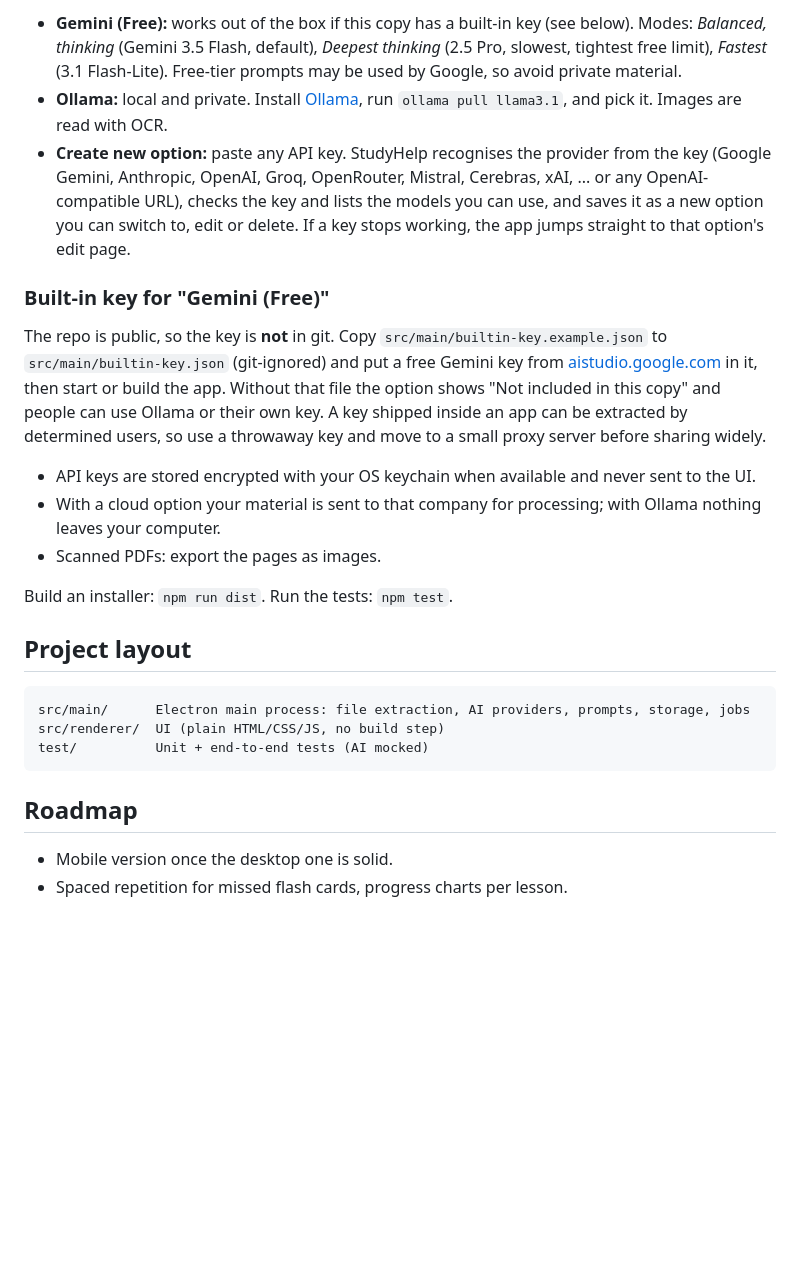
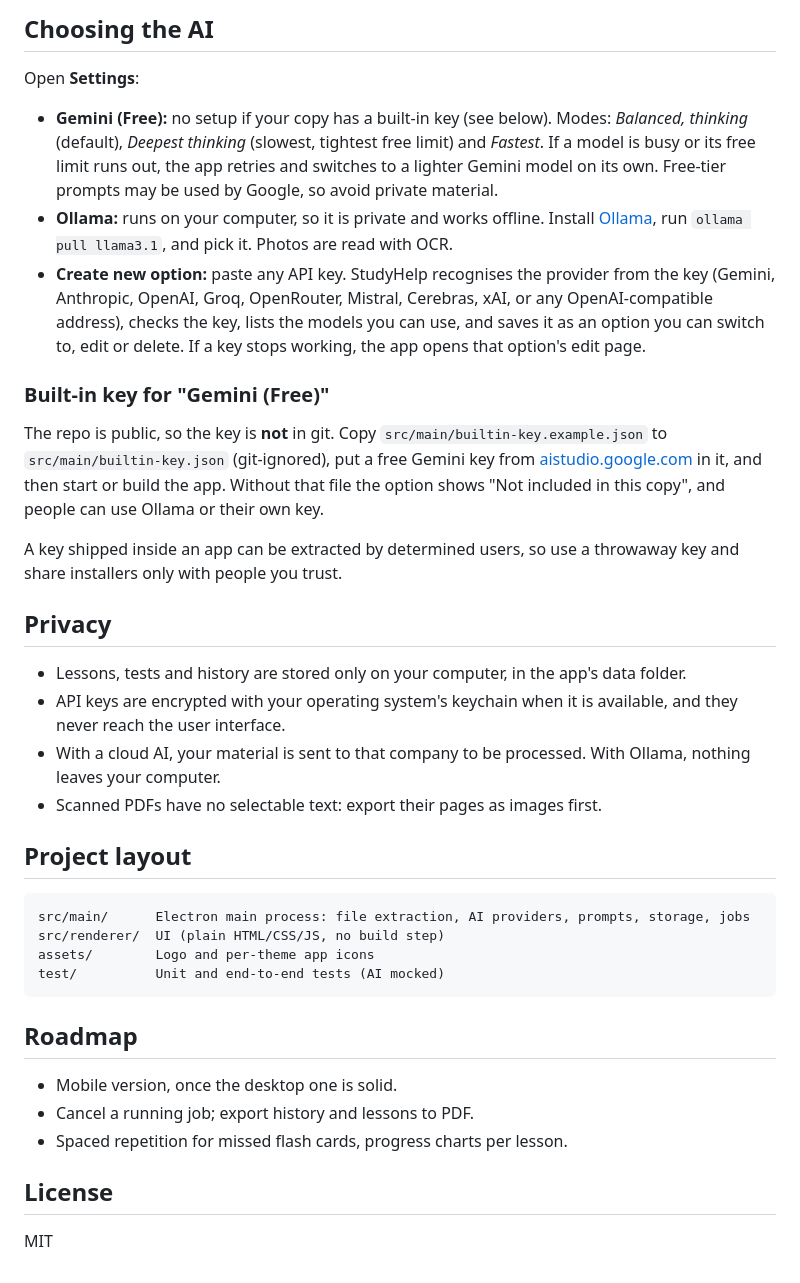
Before and after one commit to yavmomdev/StudyHelp, a Markdown page: README.md, the part around one of its changes. GitHub-like rendering; blank space fills up the shorter version.

````diff
--- a/README.md
+++ b/README.md
@@ -27,28 +42,40 @@ Then open **Settings** and choose the AI:
 
-- **Gemini (Free):** works out of the box if this copy has a built-in key (see below). Modes: *Balanced, thinking* (Gemini 3.5 Flash, default), *Deepest thinking* (2.5 Pro, slowest, tightest free limit), *Fastest* (3.1 Flash-Lite). Free-tier prompts may be used by Google, so avoid private material.
-- **Ollama:** local and private. Install [Ollama](https://ollama.com), run `ollama pull llama3.1`, and pick it. Images are read with OCR.
-- **Create new option:** paste any API key. StudyHelp recognises the provider from the key (Google Gemini, Anthropic, OpenAI, Groq, OpenRouter, Mistral, Cerebras, xAI, ... or any OpenAI-compatible URL), checks the key and lists the models you can use, and saves it as a new option you can switch to, edit or delete. If a key stops working, the app jumps straight to that option's edit page.
+## Choosing the AI
+
+Open **Settings**:
+
+- **Gemini (Free):** no setup if your copy has a built-in key (see below). Modes: *Balanced, thinking* (default), *Deepest thinking* (slowest, tightest free limit) and *Fastest*. If a model is busy or its free limit runs out, the app retries and switches to a lighter Gemini model on its own. Free-tier prompts may be used by Google, so avoid private material.
+- **Ollama:** runs on your computer, so it is private and works offline. Install [Ollama](https://ollama.com), run `ollama pull llama3.1`, and pick it. Photos are read with OCR.
+- **Create new option:** paste any API key. StudyHelp recognises the provider from the key (Gemini, Anthropic, OpenAI, Groq, OpenRouter, Mistral, Cerebras, xAI, or any OpenAI-compatible address), checks the key, lists the models you can use, and saves it as an option you can switch to, edit or delete. If a key stops working, the app opens that option's edit page.
 
 ### Built-in key for "Gemini (Free)"
 
-The repo is public, so the key is **not** in git. Copy `src/main/builtin-key.example.json` to `src/main/builtin-key.json` (git-ignored) and put a free Gemini key from [aistudio.google.com](https://aistudio.google.com) in it, then start or build the app. Without that file the option shows "Not included in this copy" and people can use Ollama or their own key.
-A key shipped inside an app can be extracted by determined users, so use a throwaway key and move to a small proxy server before sharing widely.
+The repo is public, so the key is **not** in git. Copy `src/main/builtin-key.example.json` to `src/main/builtin-key.json` (git-ignored), put a free Gemini key from [aistudio.google.com](https://aistudio.google.com) in it, and then start or build the app. Without that file the option shows "Not included in this copy", and people can use Ollama or their own key.
 
-- API keys are stored encrypted with your OS keychain when available and never sent to the UI.
-- With a cloud option your material is sent to that company for processing; with Ollama nothing leaves your computer.
-- Scanned PDFs: export the pages as images.
+A key shipped inside an app can be extracted by determined users, so use a throwaway key and share installers only with people you trust.
 
-Build an installer: `npm run dist`.  Run the tests: `npm test`.
+## Privacy
+
+- Lessons, tests and history are stored only on your computer, in the app's data folder.
+- API keys are encrypted with your operating system's keychain when it is available, and they never reach the user interface.
+- With a cloud AI, your material is sent to that company to be processed. With Ollama, nothing leaves your computer.
+- Scanned PDFs have no selectable text: export their pages as images first.
 
 ## Project layout
 
 ```
 src/main/      Electron main process: file extraction, AI providers, prompts, storage, jobs
 src/renderer/  UI (plain HTML/CSS/JS, no build step)
-test/          Unit + end-to-end tests (AI mocked)
+assets/        Logo and per-theme app icons
+test/          Unit and end-to-end tests (AI mocked)
 ```
 
 ## Roadmap
 
-- Mobile version once the desktop one is solid.
+- Mobile version, once the desktop one is solid.
+- Cancel a running job; export history and lessons to PDF.
 - Spaced repetition for missed flash cards, progress charts per lesson.
+
+## License
+
+MIT
````
Also changed, not shown: other parts of README.md (+25 -10 lines), docs/history.png (added), docs/study-dark.png (added), docs/study-light.png (added).
